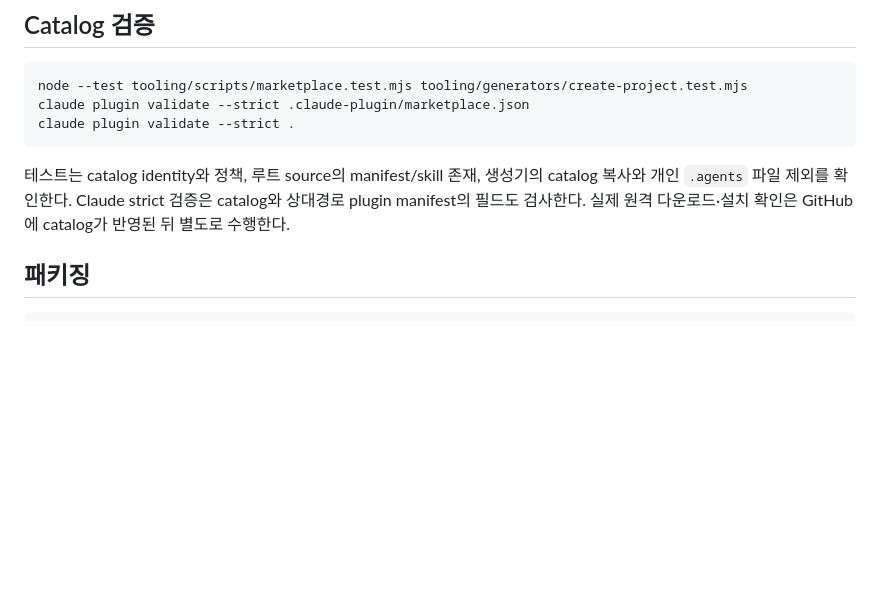
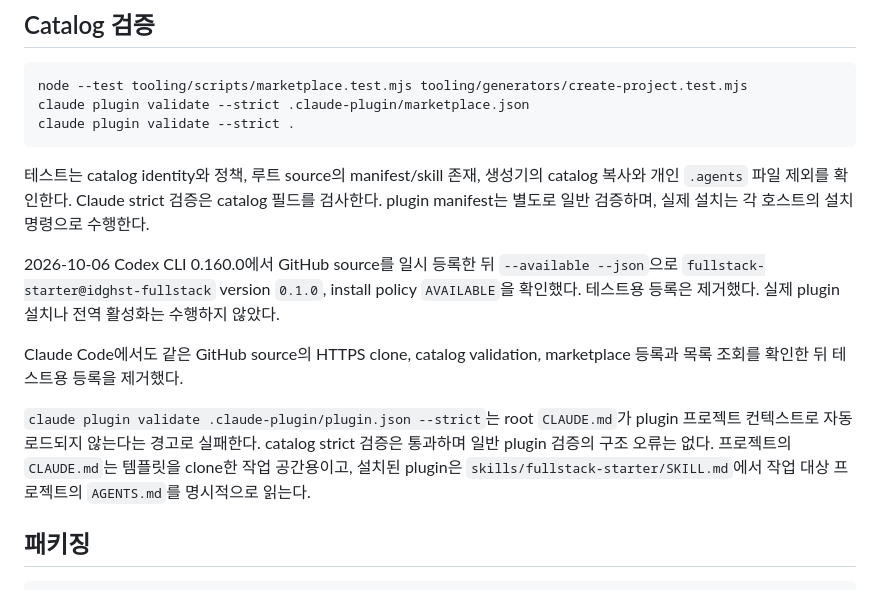
Before and after one commit to idghst/plugin-fullstack-app, a Markdown page: docs/plugin.md, the part around the change. Drawn GitHub-style; blank space fills up the shorter version.

Commit message:
원격 마켓플레이스 등록 검증 결과 기록

````diff
--- a/docs/plugin.md
+++ b/docs/plugin.md
@@ -72,7 +72,13 @@ claude plugin validate --strict .claude-plugin/marketplace.json
 claude plugin validate --strict .
 ```
 
-테스트는 catalog identity와 정책, 루트 source의 manifest/skill 존재, 생성기의 catalog 복사와 개인 `.agents` 파일 제외를 확인한다. Claude strict 검증은 catalog와 상대경로 plugin manifest의 필드도 검사한다. 실제 원격 다운로드·설치 확인은 GitHub에 catalog가 반영된 뒤 별도로 수행한다.
+테스트는 catalog identity와 정책, 루트 source의 manifest/skill 존재, 생성기의 catalog 복사와 개인 `.agents` 파일 제외를 확인한다. Claude strict 검증은 catalog 필드를 검사한다. plugin manifest는 별도로 일반 검증하며, 실제 설치는 각 호스트의 설치 명령으로 수행한다.
+
+2026-10-06 Codex CLI 0.160.0에서 GitHub source를 일시 등록한 뒤 `--available --json`으로 `fullstack-starter@idghst-fullstack` version `0.1.0`, install policy `AVAILABLE`을 확인했다. 테스트용 등록은 제거했다. 실제 plugin 설치나 전역 활성화는 수행하지 않았다.
+
+Claude Code에서도 같은 GitHub source의 HTTPS clone, catalog validation, marketplace 등록과 목록 조회를 확인한 뒤 테스트용 등록을 제거했다.
+
+`claude plugin validate .claude-plugin/plugin.json --strict`는 root `CLAUDE.md`가 plugin 프로젝트 컨텍스트로 자동 로드되지 않는다는 경고로 실패한다. catalog strict 검증은 통과하며 일반 plugin 검증의 구조 오류는 없다. 프로젝트의 `CLAUDE.md`는 템플릿을 clone한 작업 공간용이고, 설치된 plugin은 `skills/fullstack-starter/SKILL.md`에서 작업 대상 프로젝트의 `AGENTS.md`를 명시적으로 읽는다.
 
 ## 패키징
 
````
